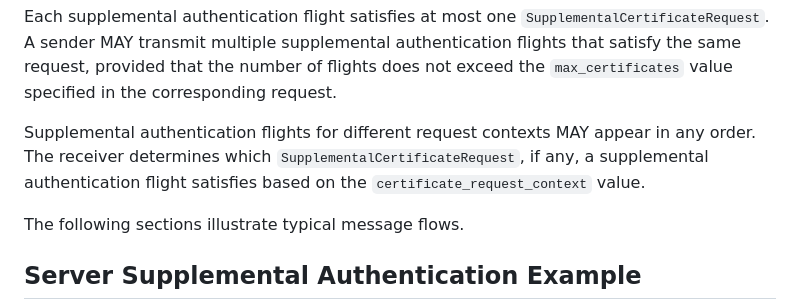
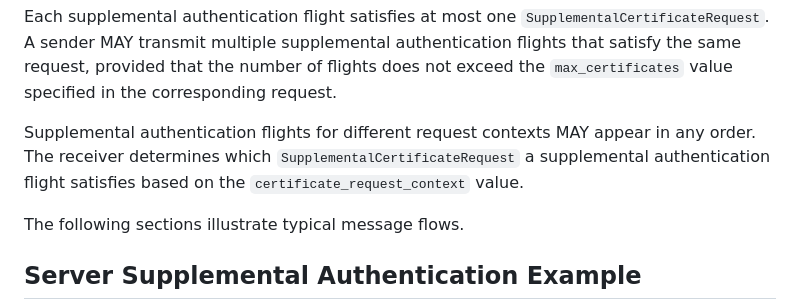
Before and after one commit to yaroslavros/tls-supplemental-auth, a Markdown page: draft-rosomakho-tls-supplemental-auth.md, the part around the change. GitHub-like rendering.

Commit message:
Removed unclear "if any"

```diff
--- a/draft-rosomakho-tls-supplemental-auth.md
+++ b/draft-rosomakho-tls-supplemental-auth.md
@@ -115,7 +115,7 @@ Supplemental authentication flights from a given sender MUST form a contiguous s
 
 Each supplemental authentication flight satisfies at most one `SupplementalCertificateRequest`. A sender MAY transmit multiple supplemental authentication flights that satisfy the same request, provided that the number of flights does not exceed the `max_certificates` value specified in the corresponding request.
 
-Supplemental authentication flights for different request contexts MAY appear in any order. The receiver determines which `SupplementalCertificateRequest`, if any, a supplemental authentication flight satisfies based on the `certificate_request_context` value.
+Supplemental authentication flights for different request contexts MAY appear in any order. The receiver determines which `SupplementalCertificateRequest` a supplemental authentication flight satisfies based on the `certificate_request_context` value.
 
 The following sections illustrate typical message flows.
 
```
